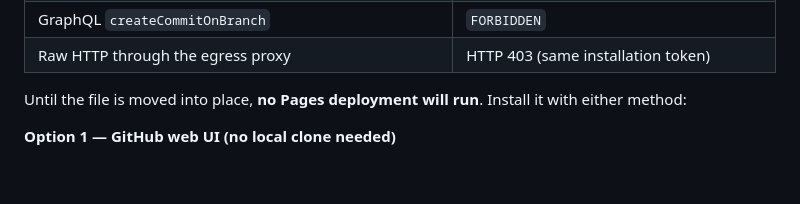
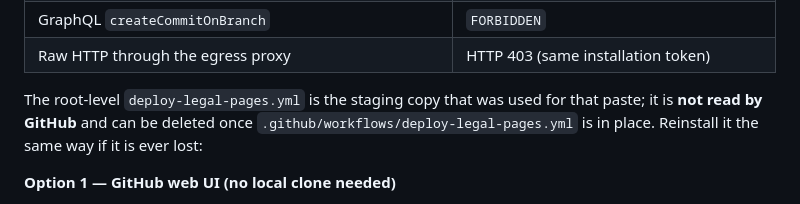
Before and after one commit to Senj1u/Kliniko, a Markdown page: README.md, the part around one of its changes. Rendered like a GitHub page; blank space fills up the shorter version.

```diff
--- a/README.md
+++ b/README.md
@@ -56,7 +59,9 @@ programmatic route was tested and all of them fail with `Resource not accessible
 | GraphQL `createCommitOnBranch` | `FORBIDDEN` |
 | Raw HTTP through the egress proxy | HTTP 403 (same installation token) |
 
-Until the file is moved into place, **no Pages deployment will run**. Install it with either method:
+The root-level `deploy-legal-pages.yml` is the staging copy that was used for that paste; it is **not
+read by GitHub** and can be deleted once `.github/workflows/deploy-legal-pages.yml` is in place.
+Reinstall it the same way if it is ever lost:
 
 **Option 1 — GitHub web UI (no local clone needed)**
 
```
Also changed, not shown: other parts of README.md (+25 -20 lines).
